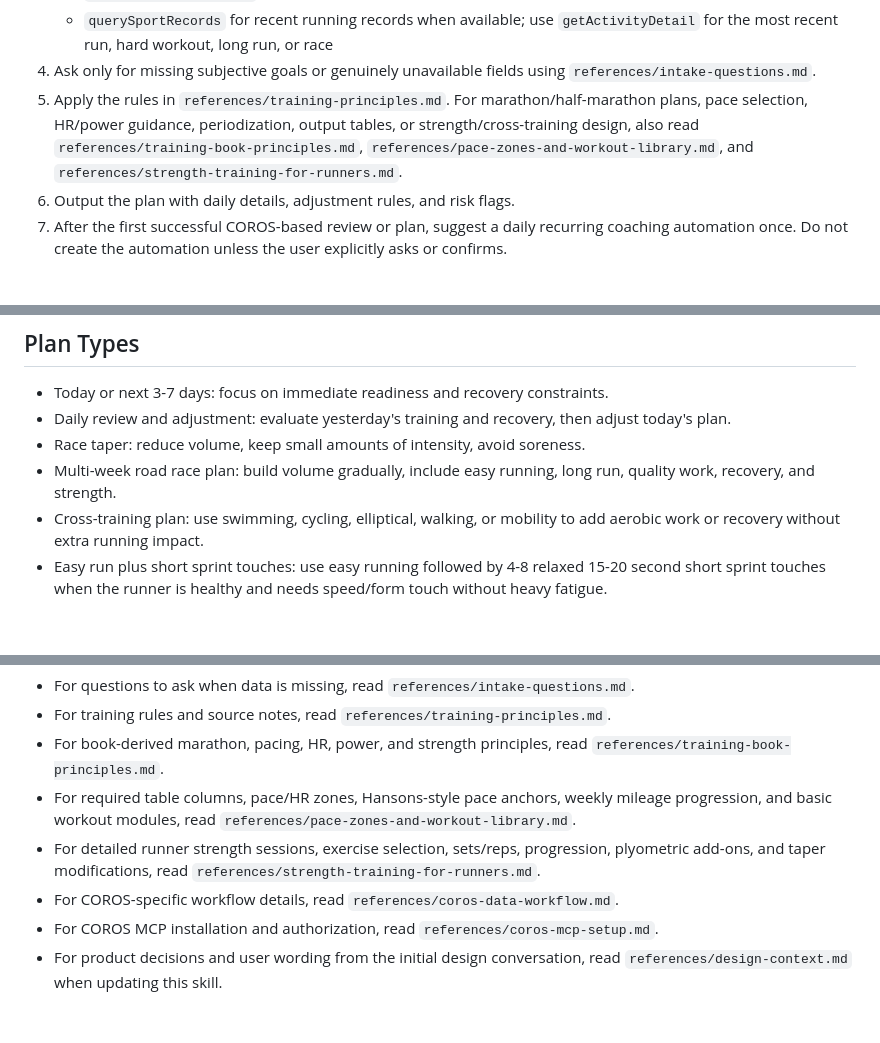
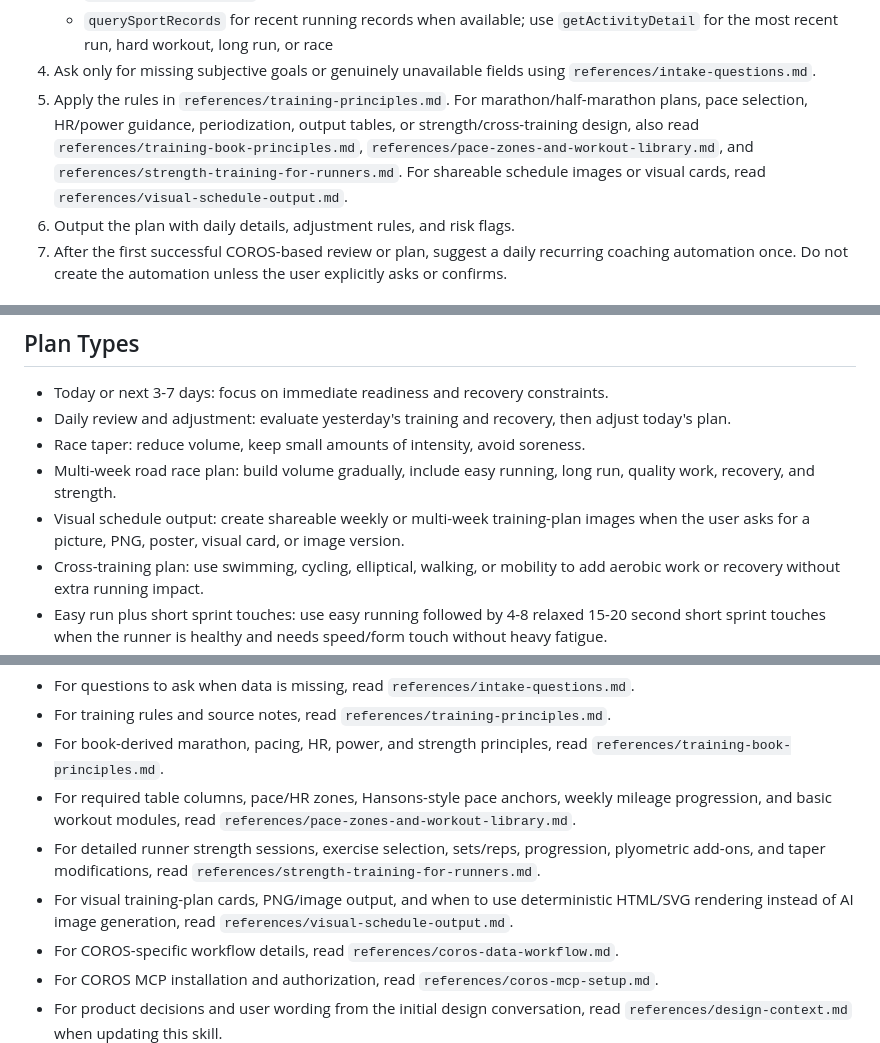
Before and after one commit to polarislove36/coros-running-coach, a Markdown page: SKILL.md, 3 parts joined by grey strips. Drawn GitHub-style; blank space fills up the shorter version.

Commit message:
Add visual schedule output guidance

```diff
--- a/SKILL.md
+++ b/SKILL.md
@@ -32,7 +32,7 @@ When delivering a complete plan, put the read-only/write-back limitation at the
    - `queryTrainingSchedule` for the requested planning window
    - `querySportRecords` for recent running records when available; use `getActivityDetail` for the most recent run, hard workout, long run, or race
 4. Ask only for missing subjective goals or genuinely unavailable fields using `references/intake-questions.md`.
-5. Apply the rules in `references/training-principles.md`. For marathon/half-marathon plans, pace selection, HR/power guidance, periodization, output tables, or strength/cross-training design, also read `references/training-book-principles.md`, `references/pace-zones-and-workout-library.md`, and `references/strength-training-for-runners.md`.
+5. Apply the rules in `references/training-principles.md`. For marathon/half-marathon plans, pace selection, HR/power guidance, periodization, output tables, or strength/cross-training design, also read `references/training-book-principles.md`, `references/pace-zones-and-workout-library.md`, and `references/strength-training-for-runners.md`. For shareable schedule images or visual cards, read `references/visual-schedule-output.md`.
 6. Output the plan with daily details, adjustment rules, and risk flags.
 7. After the first successful COROS-based review or plan, suggest a daily recurring coaching automation once. Do not create the automation unless the user explicitly asks or confirms.
 
@@ -96,6 +96,7 @@ Ask the minimum questions needed for the requested plan. For a full plan, collec
 - Daily review and adjustment: evaluate yesterday's training and recovery, then adjust today's plan.
 - Race taper: reduce volume, keep small amounts of intensity, avoid soreness.
 - Multi-week road race plan: build volume gradually, include easy running, long run, quality work, recovery, and strength.
+- Visual schedule output: create shareable weekly or multi-week training-plan images when the user asks for a picture, PNG, poster, visual card, or image version.
 - Cross-training plan: use swimming, cycling, elliptical, walking, or mobility to add aerobic work or recovery without extra running impact.
 - Easy run plus short sprint touches: use easy running followed by 4-8 relaxed 15-20 second short sprint touches when the runner is healthy and needs speed/form touch without heavy fatigue.
 - Recovery week: lower volume and remove hard workouts.
@@ -181,6 +182,7 @@ For concrete weekly or multi-week plans:
 - For book-derived marathon, pacing, HR, power, and strength principles, read `references/training-book-principles.md`.
 - For required table columns, pace/HR zones, Hansons-style pace anchors, weekly mileage progression, and basic workout modules, read `references/pace-zones-and-workout-library.md`.
 - For detailed runner strength sessions, exercise selection, sets/reps, progression, plyometric add-ons, and taper modifications, read `references/strength-training-for-runners.md`.
+- For visual training-plan cards, PNG/image output, and when to use deterministic HTML/SVG rendering instead of AI image generation, read `references/visual-schedule-output.md`.
 - For COROS-specific workflow details, read `references/coros-data-workflow.md`.
 - For COROS MCP installation and authorization, read `references/coros-mcp-setup.md`.
 - For product decisions and user wording from the initial design conversation, read `references/design-context.md` when updating this skill.
```
Also changed, not shown: references/visual-schedule-output.md (added, +59 -0 lines).
